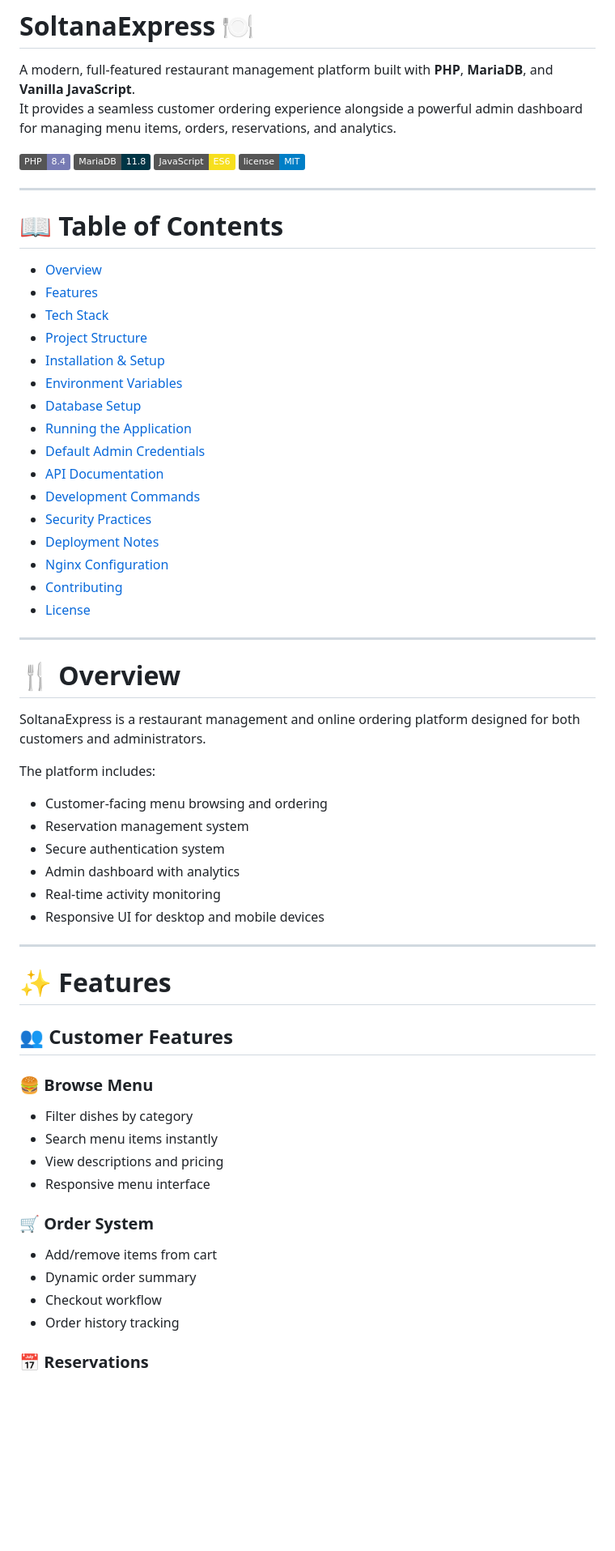
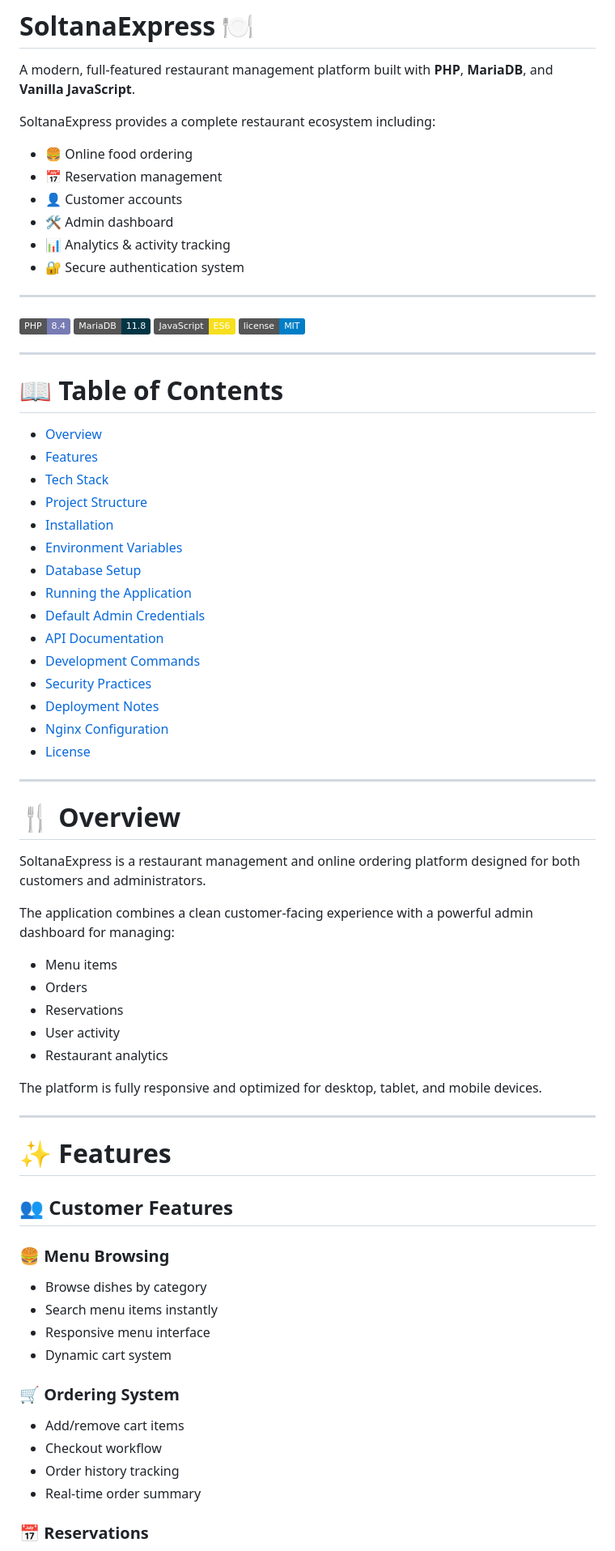
Before and after one commit to Takiazouzi/SoltanaExpress, a Markdown page: README.md, the part around one of its changes. Shown at 81% size. Rendered like a GitHub page; badges without logos; blank space fills up the shorter version.

```diff
--- a/README.md
+++ b/README.md
@@ -1,7 +1,17 @@
 # SoltanaExpress 🍽️
 
 A modern, full-featured restaurant management platform built with **PHP**, **MariaDB**, and **Vanilla JavaScript**.
-It provides a seamless customer ordering experience alongside a powerful admin dashboard for managing menu items, orders, reservations, and analytics.
+
+SoltanaExpress provides a complete restaurant ecosystem including:
+
+- 🍔 Online food ordering
+- 📅 Reservation management
+- 👤 Customer accounts
+- 🛠️ Admin dashboard
+- 📊 Analytics & activity tracking
+- 🔐 Secure authentication system
+
+---
 
 ![PHP](https://img.shields.io/badge/PHP-8.4-777BB4?style=flat&logo=php)
 ![MariaDB](https://img.shields.io/badge/MariaDB-11.8-003545?style=flat&logo=mariadb)
@@ -16,7 +26,7 @@ It provides a seamless customer ordering experience alongside a powerful admin d
 - [Features](#-features)
 - [Tech Stack](#-tech-stack)
 - [Project Structure](#-project-structure)
-- [Installation & Setup](#-installation--setup)
+- [Installation](#-installation)
 - [Environment Variables](#-environment-variables)
 - [Database Setup](#-database-setup)
 - [Running the Application](#-running-the-application)
@@ -26,7 +36,6 @@ It provides a seamless customer ordering experience alongside a powerful admin d
 - [Security Practices](#-security-practices)
 - [Deployment Notes](#-deployment-notes)
 - [Nginx Configuration](#-nginx-configuration)
-- [Contributing](#-contributing)
 - [License](#-license)
 
 ---
@@ -35,14 +44,15 @@ It provides a seamless customer ordering experience alongside a powerful admin d
 
 SoltanaExpress is a restaurant management and online ordering platform designed for both customers and administrators.
 
-The platform includes:
+The application combines a clean customer-facing experience with a powerful admin dashboard for managing:
 
-- Customer-facing menu browsing and ordering
-- Reservation management system
-- Secure authentication system
-- Admin dashboard with analytics
-- Real-time activity monitoring
-- Responsive UI for desktop and mobile devices
+- Menu items
+- Orders
+- Reservations
+- User activity
+- Restaurant analytics
+
+The platform is fully responsive and optimized for desktop, tablet, and mobile devices.
 
 ---
 
@@ -50,16 +60,16 @@ The platform includes:
 
 ## 👥 Customer Features
 
-### 🍔 Browse Menu
-- Filter dishes by category
+### 🍔 Menu Browsing
+- Browse dishes by category
 - Search menu items instantly
-- View descriptions and pricing
 - Responsive menu interface
+- Dynamic cart system
 
-### 🛒 Order System
-- Add/remove items from cart
-- Dynamic order summary
+### 🛒 Ordering System
+- Add/remove cart items
 - Checkout workflow
 - Order history tracking
+- Real-time order summary
 
 ### 📅 Reservations
```
Also changed, not shown: other parts of README.md (+124 -95 lines).
